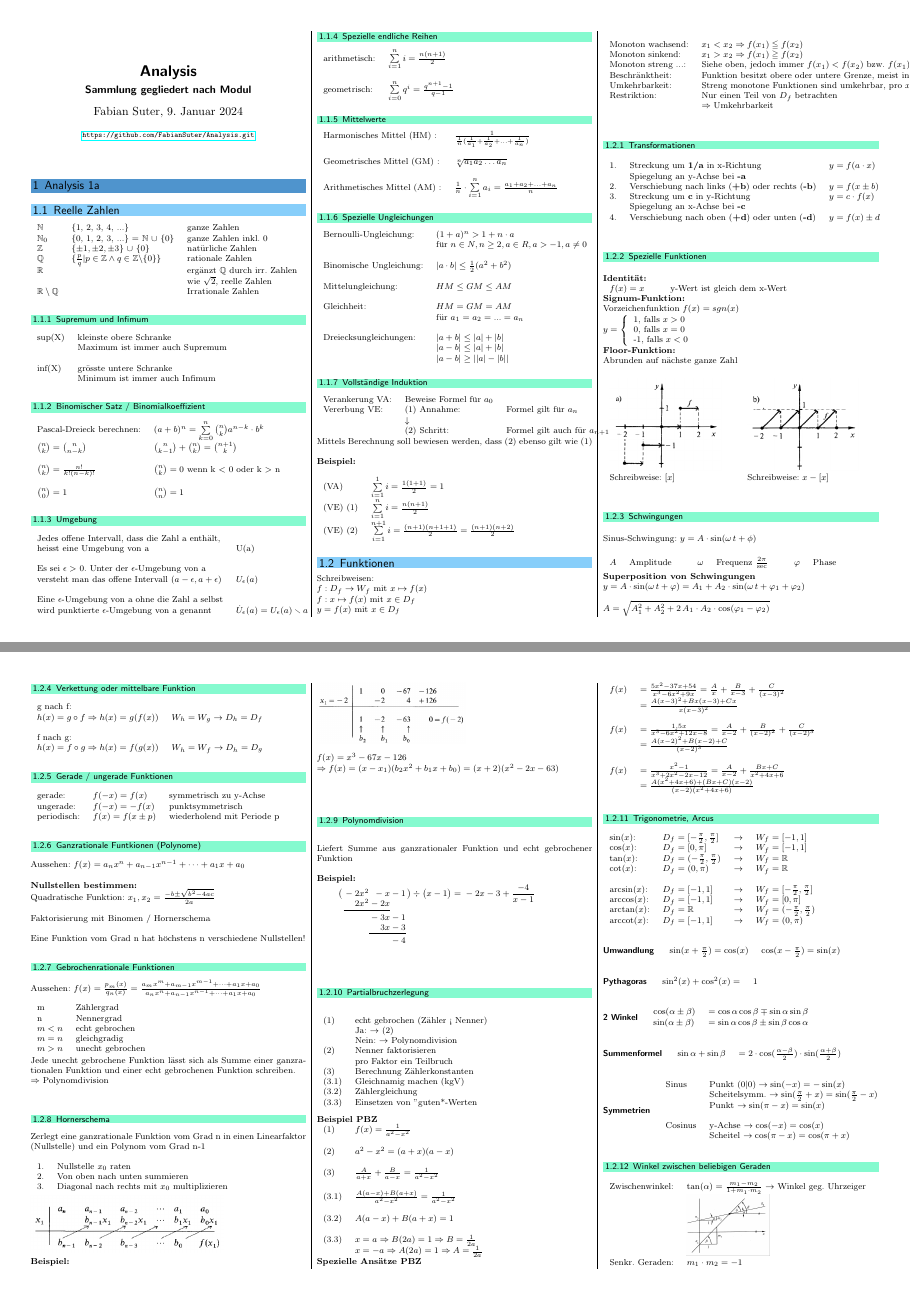
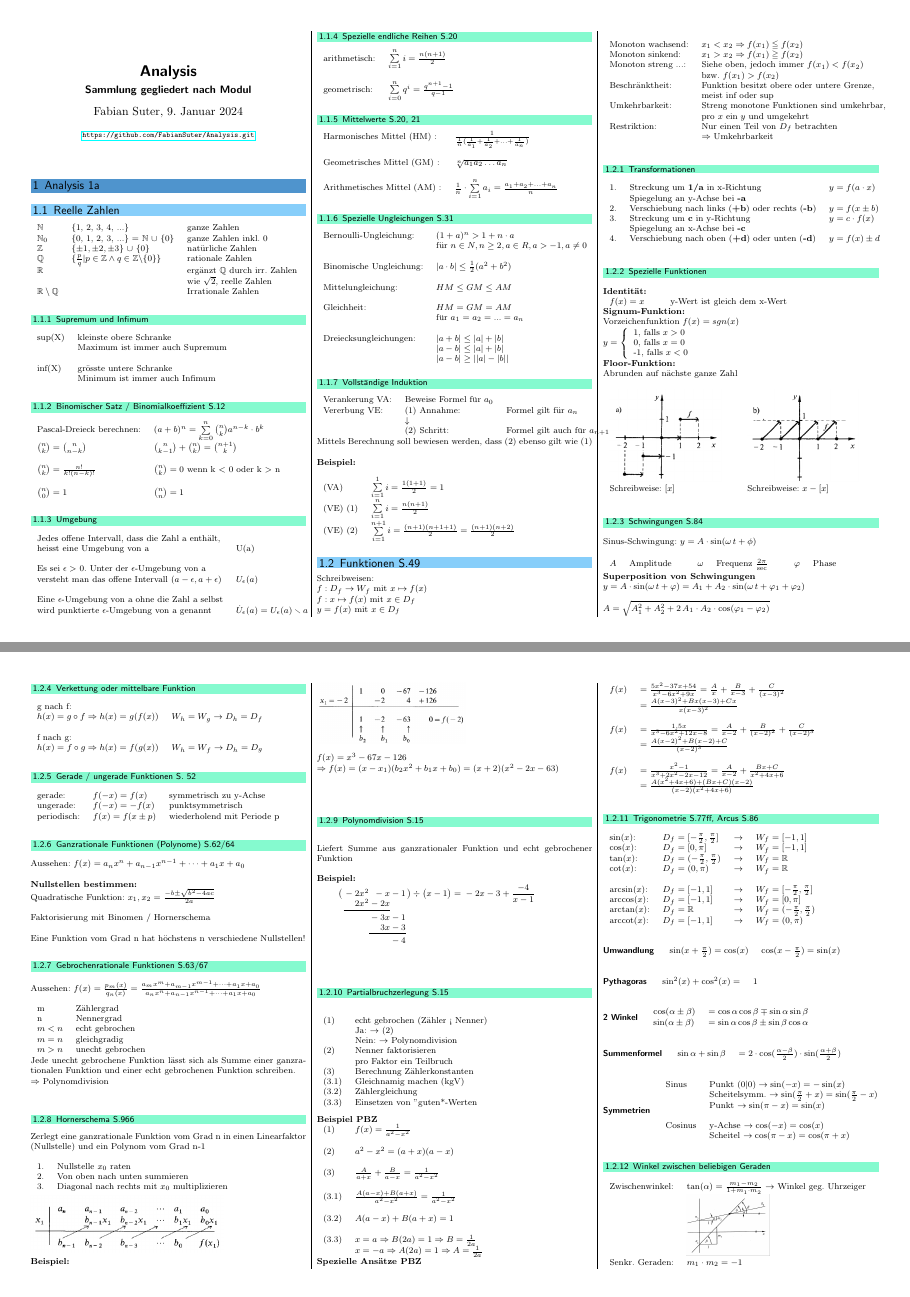
Before and after one commit to FabianSuter/Analysis, a LaTeX document (Analysis.tex, which reads Sections/Analysis_1a.tex): pages 1 and 2 of 8, joined at a grey line. Compiled offline with pdfLaTeX.

Commit message:
Änderungen nach Beratungsstunde 1a eingefügt

```diff
--- a/Sections/Analysis_1a.tex
+++ b/Sections/Analysis_1a.tex
@@ -21,7 +21,7 @@
 				       & Minimum ist immer auch Infimum \\
 			\end{tabular}
 
-		\subsubsection{Binomischer Satz / Binomialkoeffizient}
+		\subsubsection{Binomischer Satz / Binomialkoeffizient S.12}
 			\begin{tabular}{ll}
 				Pascal-Dreieck berechnen:  & $\left(a+b\right)^n = \sum\limits _{k=0}^n \binom{n}{k}a^{n-k}\cdot b^k$ \\
 				$\binom{n}{k}=\binom{n}{n-k}$ & $\binom{n}{k-1}+\binom{n}{k}=\binom{n+1}{k}$ \\
@@ -43,14 +43,14 @@
 				wird punktierte $\epsilon$-Umgebung von a genannt & $\dot{U}_\epsilon(a)=U_\epsilon(a)\smallsetminus{a}$ \\
 			\end{tabular}
 
-		\subsubsection{Spezielle endliche Reihen}
+		\subsubsection{Spezielle endliche Reihen S.20}
 			\begin{tabular}{ll}
 				arithmetisch: & $\sum\limits _{i=1}^n i = \frac{n(n+1)}{2}$ \\
 				\\
 				geometrisch: & $\sum\limits _{i=0}^n q^i = \frac{q^{n+1} - 1}{q - 1}$ \\
 			\end{tabular}
 
-		\subsubsection{Mittelwerte}
+		\subsubsection{Mittelwerte S.20, 21}
 			\begin{tabular}{ll}
 				Harmonisches Mittel (HM) : &  $\frac{1}{\frac{1}{n}(\frac{1}{a_1}+\frac{1}{a_2}+...+\frac{1}{a_n})}$ \\
 				\\
@@ -59,7 +59,7 @@
 				Arithmetisches Mittel (AM) : & $\frac{1}{n} \cdot \sum\limits _{i=1}^n a_i = 	\frac{a_1+a_2+...+a_n}{n}$ \\
 			\end{tabular}
 
-		\subsubsection{Spezielle Ungleichungen}
+		\subsubsection{Spezielle Ungleichungen S.31}
 			\begin{tabular}{ll}
 				Bernoulli-Ungleichung: & $(1 + a)^n > 1 + n \cdot a$\\
 				                       & für $n \in N, n \geq 2, a \in R, a > -1, a\neq0$ \\
@@ -94,7 +94,7 @@
 				(VE) (2) & $\sum \limits_{i=1}^{n+1} i = \frac{(n+1)(n+1 + 1)}{2} = \frac{(n+1)(n+2)}{2} $  \\
 			\end{tabular}
 
-	\subsection{Funktionen}
+	\subsection{Funktionen S.49}
 
 		Schreibweisen: \\
 		$f:D_f \rightarrow W_f$ mit $x \mapsto f(x)$\\
@@ -104,9 +104,12 @@
 		\begin{tabular}{ll}
 			Monoton wachsend:   & $x_1 < x_2 \Rightarrow f(x_1) \leqq f(x_2)$ \\
 			Monoton sinkend:    & $x_1 > x_2 \Rightarrow f(x_1) \geqq f(x_2)$ \\
-			Monoton streng ...: & Siehe oben, jedoch immer $f(x_1) < f(x_2)$ bzw. $f(x_1) > f(x_2)$ \\
-			Beschränktheit:     & Funktion besitzt obere oder untere Grenze, meist inf oder sup \\
-			Umkehrbarkeit:      & Streng monotone Funktionen sind umkehrbar, pro $x$ ein $y$ und umgekehrt \\
+			Monoton streng ...: & Siehe oben, jedoch immer $f(x_1) < f(x_2)$ \\
+			                    & bzw. $f(x_1) > f(x_2)$ \\
+			Beschränktheit:     & Funktion besitzt obere oder untere Grenze, \\
+			                    & meist inf oder sup \\
+			Umkehrbarkeit:      & Streng monotone Funktionen sind umkehrbar, \\
+			                    & pro $x$ ein $y$ und umgekehrt \\
 			Restriktion:        & Nur einen Teil von $D_f$ betrachten \\
 				                & $\Rightarrow$ Umkehrbarkeit \\
 		\end{tabular}
@@ -141,7 +144,7 @@
 					Schreibweise: \textbf{$[x]$}                        & &  Schreibweise: \textbf{$x - [x]$} \\
 				\end{tabular}
 
-		\subsubsection{Schwingungen}
+		\subsubsection{Schwingungen S.84}
 			Sinus-Schwingung:  $y = A \cdot \sin(\omega \, t + \phi)$ \\
 
 			\begin{tabular}{llllllll}
@@ -162,14 +165,14 @@
 				$h(x)=f \circ g \Rightarrow h(x)=f(g(x))$ & $W_h=W_f \rightarrow D_h=D_g$ \\
 			\end{tabular}
 
-		\subsubsection{Gerade / ungerade Funktionen}
+		\subsubsection{Gerade / ungerade Funktionen S. 52}
 			\begin{tabular}{lll}
 				 gerade:     & $f(-x) = f(x)$      & symmetrisch zu y-Achse \\
 				 ungerade:   & $f(-x) = -f(x)$     & punktsymmetrisch \\
 				 periodisch: & $f(x) = f(x \pm p)$ & wiederholend mit Periode p \\
 			\end{tabular}
 
-		\subsubsection{Ganzrationale Funtkionen (Polynome)}
+		\subsubsection{Ganzrationale Funktionen (Polynome) S.62/64}
 			Aussehen: $f(x)=a_nx^{n}+a_{n-1}x^{n-1}+\cdots+a_1x+a_0$\\
 			\\
 			\textbf{Nullstellen bestimmen:} \\
@@ -179,7 +182,7 @@
 			\\
 			Eine Funktion vom Grad n hat höchstens n verschiedene Nullstellen!
 
-		\subsubsection{Gebrochenrationale Funktionen}
+		\subsubsection{Gebrochenrationale Funktionen S.63/67}
 			Aussehen: $f(x)=\frac{p_m(x)}{q_n(x)}=\frac{a_mx^{m}+a_{m-1}x^{m-1}+\cdots+a_1x+a_0}{a_nx^{n}+a_{n-1}x^{n-1}+\cdots+a_1x+a_0}$ \\
 
 			\begin{tabular}{ll}
@@ -193,7 +196,7 @@
 			Jede unecht gebrochene Funktion lässt sich als Summe einer ganzrationalen Funktion und einer echt gebrochenen Funktion schreiben. \\
 			$\Rightarrow$ Polynomdivision \\
 
-		\subsubsection{Hornerschema}
+		\subsubsection{Hornerschema S.966}
 			Zerlegt eine ganzrationale Funktion vom Grad n in einen Linearfaktor (Nullstelle) und ein Polynom vom Grad n-1 \\
 
 			\begin{tabular}{ll}
@@ -211,13 +214,13 @@
 				$f(x) = x^3-67x-126$\\
 				$\Rightarrow f(x) = (x-x_1)(b_2x^2 + b_1x + b_0) = (x+2)(x^2-2x-63)$
 
-		\subsubsection{Polynomdivision}
+		\subsubsection{Polynomdivision S.15}
 			Liefert Summe aus ganzrationaler Funktion und echt gebrochener Funktion\\
 			\\
 			\textbf{Beispiel:}\\
 				\vspace{-5pt} \polylongdiv[style=C]{-2x^2-x-1}{x-1} \\
 
-		\subsubsection{Partialbruchzerlegung}
+		\subsubsection{Partialbruchzerlegung S.15}
 			\begin{tabular}{ll}
 				(1) & echt gebrochen (Zähler < Nenner) \\
 				    & Ja: $\rightarrow$ (2) \\
@@ -258,7 +261,7 @@
 					       & $=\frac{A(x^2+4x+6)+(Bx+C)(x-2)}{(x-2)(x^2+4x+6)}$ \\
 				\end{tabular}
 
-		\subsubsection{Trigonometrie, Arcus}
+		\subsubsection{Trigonometrie S.77ff, Arcus S.86}
 			\begin{tabular}{llll}
 				$\sin(x)$: & $D_f=[-\frac{\pi}{2},\frac{\pi}{2}]$ & $\rightarrow$ &  $W_f=[-1,1]$ \\
 				$\cos(x)$: & $D_f=[0,\pi]$ & $\rightarrow$ &  $W_f=[-1,1]$  \\
```
Also changed, not shown: Analysis.pdf, Sections/Analysis_1a.tex (28 more changed lines).
